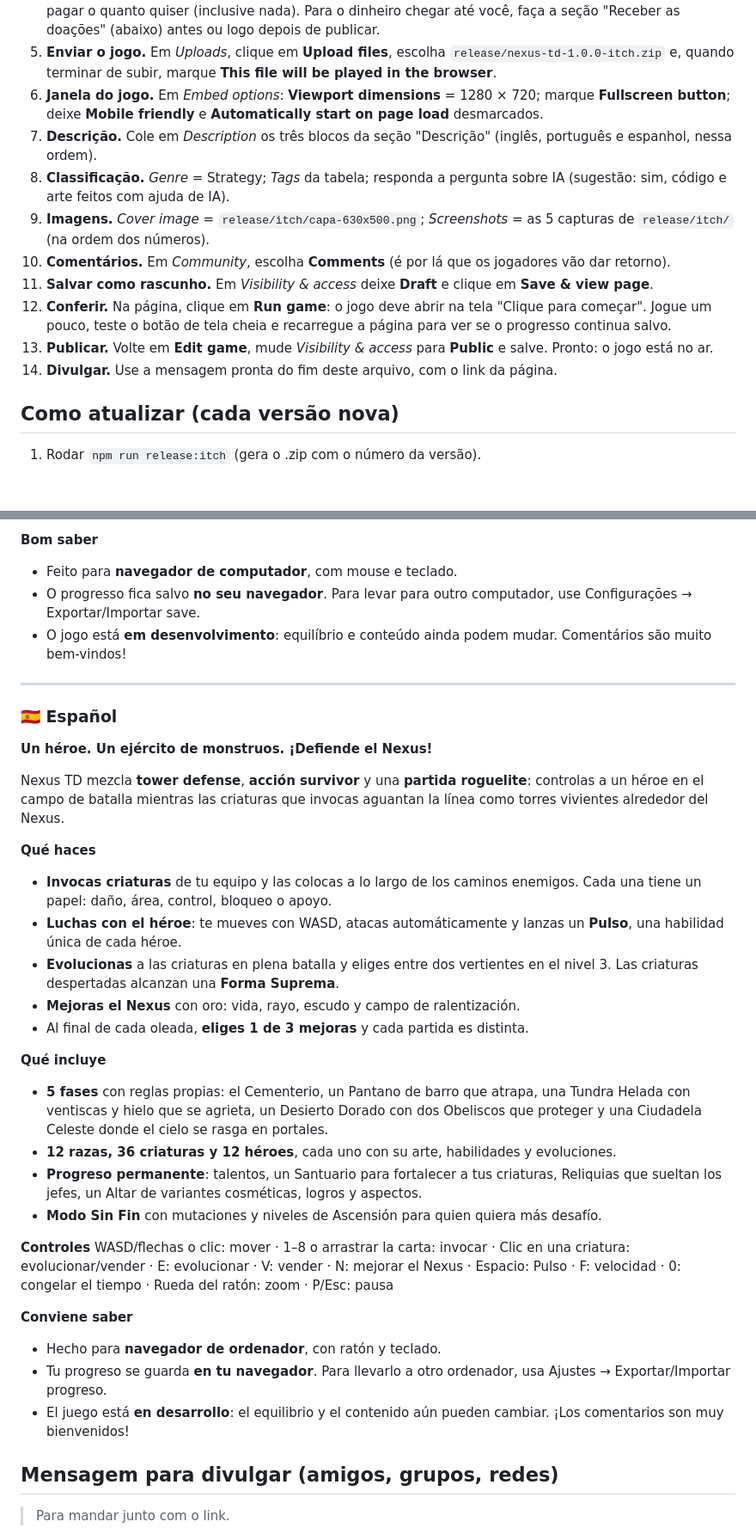
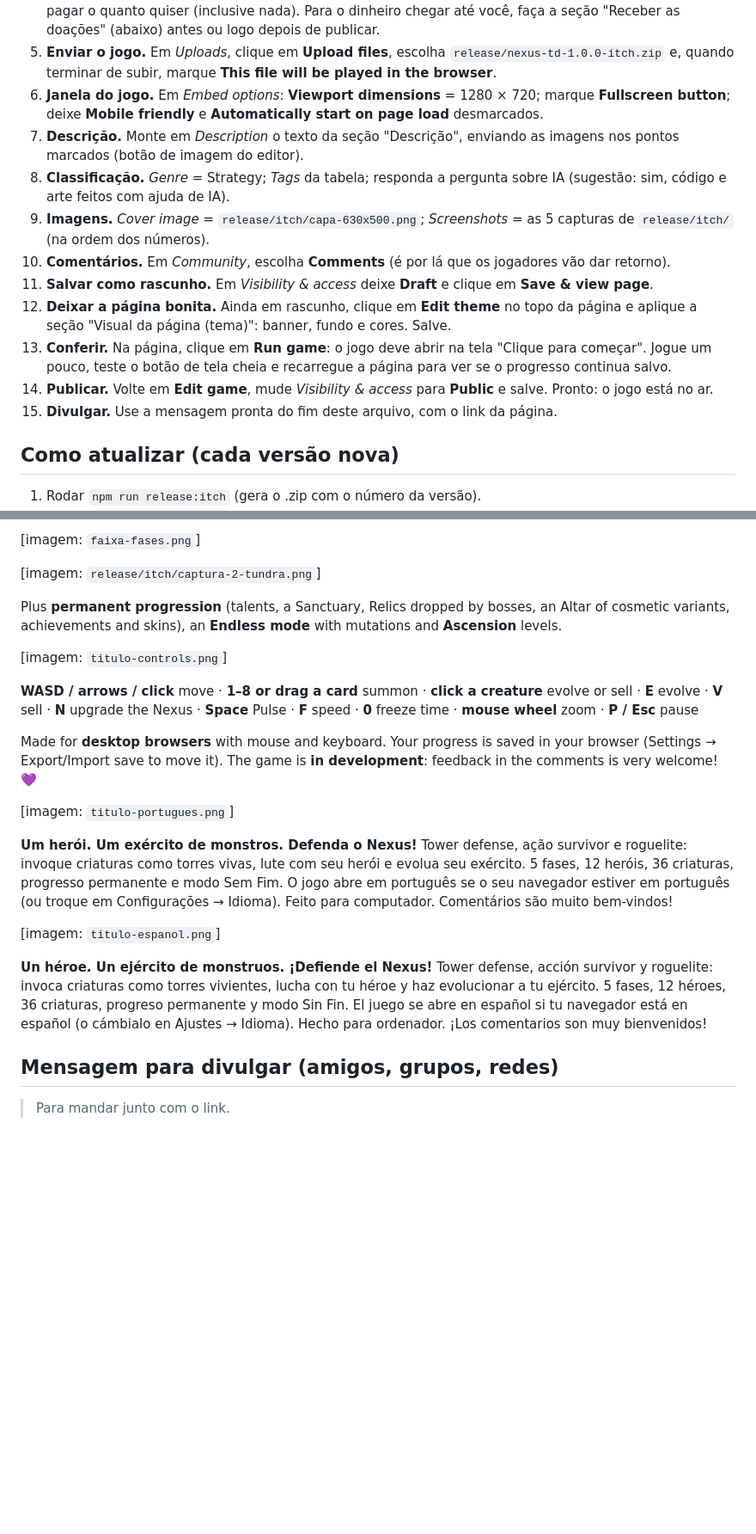
Before and after one commit to DanielMJansen/NexusTD, a Markdown page: docs/itch-pagina.md, 2 parts joined by grey strips. Shown at 86% size. Rendered like a GitHub page; blank space fills up the shorter version.

```diff
--- a/docs/itch-pagina.md
+++ b/docs/itch-pagina.md
@@ -11,14 +11,15 @@ Arquivos: o jogo em `release/nexus-td-1.0.0-itch.zip` (gerado por `npm run relea
 4. **Preço.** Escolha **$0 or donate** e coloque **US$ 3** como valor sugerido: o jogo é grátis, e quem quiser pode pagar o quanto quiser (inclusive nada). Para o dinheiro chegar até você, faça a seção "Receber as doações" (abaixo) antes ou logo depois de publicar.
 5. **Enviar o jogo.** Em *Uploads*, clique em **Upload files**, escolha `release/nexus-td-1.0.0-itch.zip` e, quando terminar de subir, marque **This file will be played in the browser**.
 6. **Janela do jogo.** Em *Embed options*: **Viewport dimensions** = 1280 × 720; marque **Fullscreen button**; deixe **Mobile friendly** e **Automatically start on page load** desmarcados.
-7. **Descrição.** Cole em *Description* os três blocos da seção "Descrição" (inglês, português e espanhol, nessa ordem).
+7. **Descrição.** Monte em *Description* o texto da seção "Descrição", enviando as imagens nos pontos marcados (botão de imagem do editor).
 8. **Classificação.** *Genre* = Strategy; *Tags* da tabela; responda a pergunta sobre IA (sugestão: sim, código e arte feitos com ajuda de IA).
 9. **Imagens.** *Cover image* = `release/itch/capa-630x500.png`; *Screenshots* = as 5 capturas de `release/itch/` (na ordem dos números).
 10. **Comentários.** Em *Community*, escolha **Comments** (é por lá que os jogadores vão dar retorno).
 11. **Salvar como rascunho.** Em *Visibility & access* deixe **Draft** e clique em **Save & view page**.
-12. **Conferir.** Na página, clique em **Run game**: o jogo deve abrir na tela "Clique para começar". Jogue um pouco, teste o botão de tela cheia e recarregue a página para ver se o progresso continua salvo.
-13. **Publicar.** Volte em **Edit game**, mude *Visibility & access* para **Public** e salve. Pronto: o jogo está no ar.
-14. **Divulgar.** Use a mensagem pronta do fim deste arquivo, com o link da página.
+12. **Deixar a página bonita.** Ainda em rascunho, clique em **Edit theme** no topo da página e aplique a seção "Visual da página (tema)": banner, fundo e cores. Salve.
+13. **Conferir.** Na página, clique em **Run game**: o jogo deve abrir na tela "Clique para começar". Jogue um pouco, teste o botão de tela cheia e recarregue a página para ver se o progresso continua salvo.
+14. **Publicar.** Volte em **Edit game**, mude *Visibility & access* para **Public** e salve. Pronto: o jogo está no ar.
+15. **Divulgar.** Use a mensagem pronta do fim deste arquivo, com o link da página.
 
 ## Como atualizar (cada versão nova)
 
@@ -118,37 +118,23 @@ WASD/setas ou clique: mover · 1–8 ou arrastar a carta: invocar · Clique na c
 
-**Bom saber**
-- Feito para **navegador de computador**, com mouse e teclado.
-- O progresso fica salvo **no seu navegador**. Para levar para outro computador, use Configurações → Exportar/Importar save.
-- O jogo está **em desenvolvimento**: equilíbrio e conteúdo ainda podem mudar. Comentários são muito bem-vindos!
+[imagem: `faixa-fases.png`]
 
----
+[imagem: `release/itch/captura-2-tundra.png`]
 
-### 🇪🇸 Español
+Plus **permanent progression** (talents, a Sanctuary, Relics dropped by bosses, an Altar of cosmetic variants, achievements and skins), an **Endless mode** with mutations and **Ascension** levels.
 
-**Un héroe. Un ejército de monstruos. ¡Defiende el Nexus!**
+[imagem: `titulo-controls.png`]
 
-Nexus TD mezcla **tower defense**, **acción survivor** y una **partida roguelite**: controlas a un héroe en el campo de batalla mientras las criaturas que invocas aguantan la línea como torres vivientes alrededor del Nexus.
+**WASD / arrows / click** move · **1–8 or drag a card** summon · **click a creature** evolve or sell · **E** evolve · **V** sell · **N** upgrade the Nexus · **Space** Pulse · **F** speed · **0** freeze time · **mouse wheel** zoom · **P / Esc** pause
 
-**Qué haces**
-- **Invocas criaturas** de tu equipo y las colocas a lo largo de los caminos enemigos. Cada una tiene un papel: daño, área, control, bloqueo o apoyo.
-- **Luchas con el héroe**: te mueves con WASD, atacas automáticamente y lanzas un **Pulso**, una habilidad única de cada héroe.
-- **Evolucionas** a las criaturas en plena batalla y eliges entre dos vertientes en el nivel 3. Las criaturas despertadas alcanzan una **Forma Suprema**.
-- **Mejoras el Nexus** con oro: vida, rayo, escudo y campo de ralentización.
-- Al final de cada oleada, **eliges 1 de 3 mejoras** y cada partida es distinta.
+Made for **desktop browsers** with mouse and keyboard. Your progress is saved in your browser (Settings → Export/Import save to move it). The game is **in development**: feedback in the comments is very welcome! 💜
 
-**Qué incluye**
-- **5 fases** con reglas propias: el Cementerio, un Pantano de barro que atrapa, una Tundra Helada con ventiscas y hielo que se agrieta, un Desierto Dorado con dos Obeliscos que proteger y una Ciudadela Celeste donde el cielo se rasga en portales.
-- **12 razas, 36 criaturas y 12 héroes**, cada uno con su arte, habilidades y evoluciones.
-- **Progreso permanente**: talentos, un Santuario para fortalecer a tus criaturas, Reliquias que sueltan los jefes, un Altar de variantes cosméticas, logros y aspectos.
-- **Modo Sin Fin** con mutaciones y niveles de Ascensión para quien quiera más desafío.
+[imagem: `titulo-portugues.png`]
 
-**Controles**
-WASD/flechas o clic: mover · 1–8 o arrastrar la carta: invocar · Clic en una criatura: evolucionar/vender · E: evolucionar · V: vender · N: mejorar el Nexus · Espacio: Pulso · F: velocidad · 0: congelar el tiempo · Rueda del ratón: zoom · P/Esc: pausa
+**Um herói. Um exército de monstros. Defenda o Nexus!** Tower defense, ação survivor e roguelite: invoque criaturas como torres vivas, lute com seu herói e evolua seu exército. 5 fases, 12 heróis, 36 criaturas, progresso permanente e modo Sem Fim. O jogo abre em português se o seu navegador estiver em português (ou troque em Configurações → Idioma). Feito para computador. Comentários são muito bem-vindos!
 
-**Conviene saber**
-- Hecho para **navegador de ordenador**, con ratón y teclado.
-- Tu progreso se guarda **en tu navegador**. Para llevarlo a otro ordenador, usa Ajustes → Exportar/Importar progreso.
-- El juego está **en desarrollo**: el equilibrio y el contenido aún pueden cambiar. ¡Los comentarios son muy bienvenidos!
+[imagem: `titulo-espanol.png`]
+
+**Un héroe. Un ejército de monstruos. ¡Defiende el Nexus!** Tower defense, acción survivor y roguelite: invoca criaturas como torres vivientes, lucha con tu héroe y haz evolucionar a tu ejército. 5 fases, 12 héroes, 36 criaturas, progreso permanente y modo Sin Fin. El juego se abre en español si tu navegador está en español (o cámbialo en Ajustes → Idioma). Hecho para ordenador. ¡Los comentarios son muy bienvenidos!
 
 ## Mensagem para divulgar (amigos, grupos, redes)
 
```
Also changed, not shown: other parts of docs/itch-pagina.md (+38 -39 lines).
